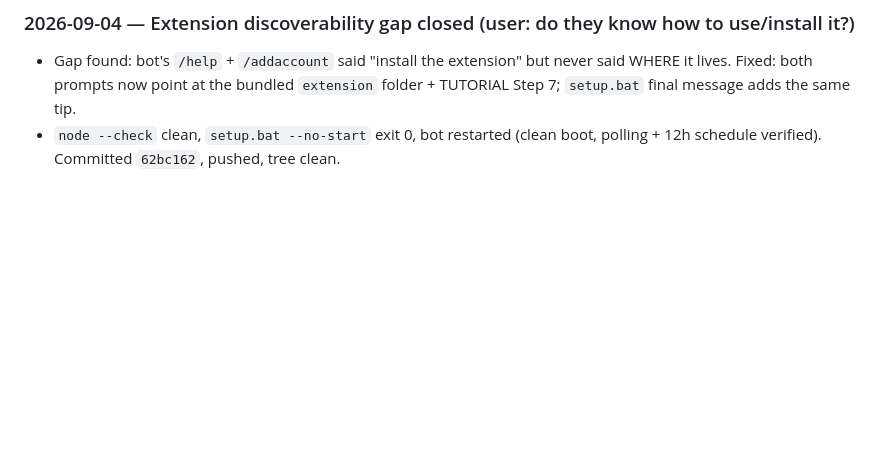
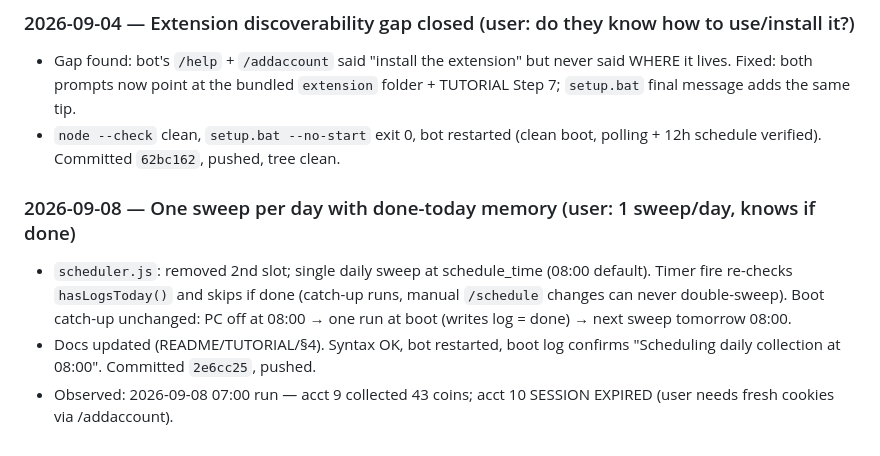
Before and after one commit to 1khvled/COIN-BOT-, a Markdown page: CHAT_CONTEXT.md, the part around the change. Drawn GitHub-style; blank space fills up the shorter version.

Commit message:
Timeline: daily sweep switch

```diff
--- a/CHAT_CONTEXT.md
+++ b/CHAT_CONTEXT.md
@@ -232,3 +232,13 @@ $bytes = Get-Content "logs\bot.log" -Encoding Byte -Raw; ([System.Text.Encoding]
   TUTORIAL Step 7; `setup.bat` final message adds the same tip.
 - `node --check` clean, `setup.bat --no-start` exit 0, bot restarted (clean boot,
   polling + 12h schedule verified). Committed `62bc162`, pushed, tree clean.
+
+### 2026-09-08 — One sweep per day with done-today memory (user: 1 sweep/day, knows if done)
+- `scheduler.js`: removed 2nd slot; single daily sweep at schedule_time (08:00 default).
+  Timer fire re-checks `hasLogsToday()` and skips if done (catch-up runs, manual
+  `/schedule` changes can never double-sweep). Boot catch-up unchanged: PC off at
+  08:00 → one run at boot (writes log = done) → next sweep tomorrow 08:00.
+- Docs updated (README/TUTORIAL/§4). Syntax OK, bot restarted, boot log confirms
+  "Scheduling daily collection at 08:00". Committed `2e6cc25`, pushed.
+- Observed: 2026-09-08 07:00 run — acct 9 collected 43 coins; acct 10 SESSION EXPIRED
+  (user needs fresh cookies via /addaccount).
```
